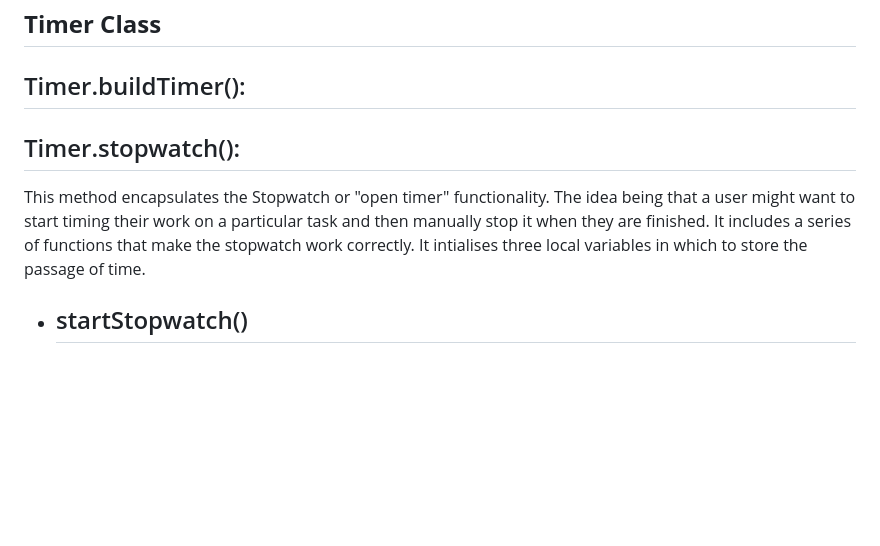
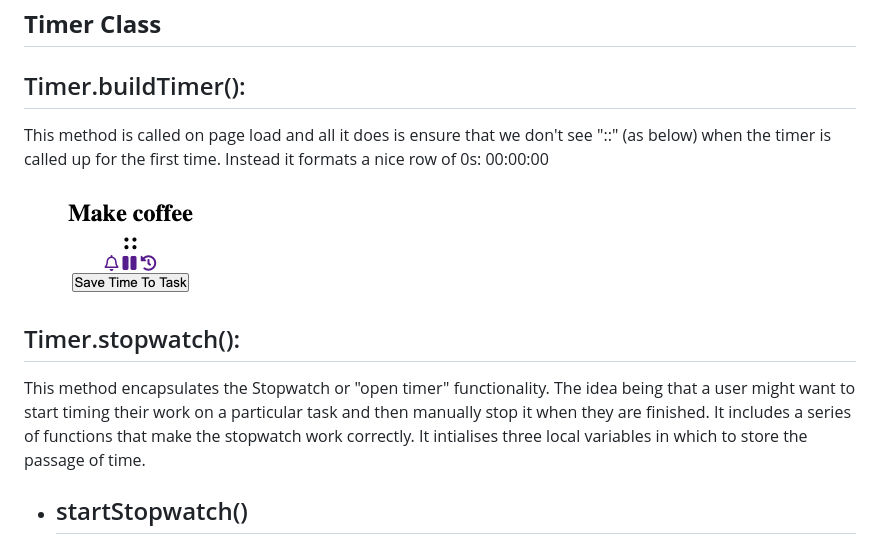
Before and after one commit to kairosity/mp2-tunnel-focus, a Markdown page: testing.md, the part around the change. Drawn GitHub-style; pictures changed too: misc-images/timer-initialisation.png (added); blank space fills up the shorter version.

```diff
--- a/testing.md
+++ b/testing.md
@@ -27,14 +27,13 @@ Unit testing with Jasmine for this project was nothing short of exasperating. As
 ## **Timer Class**
 
 ## Timer.buildTimer():
+This method is called on page load and all it does is ensure that we don't see "::" (as below) when the timer is called up for the first time. Instead it formats a nice row of 0s: 00:00:00
 
-
-
+![timer-init](misc-images/timer-initialisation.png)
 
 
 ## Timer.stopwatch():
-This method encapsulates the Stopwatch or "open timer" functionality. The idea being that a user might want to start timing
-their work on a particular task and then manually stop it when they are finished. It includes a series of functions that make the
+This method encapsulates the Stopwatch or "open timer" functionality. The idea being that a user might want to start timing their work on a particular task and then manually stop it when they are finished. It includes a series of functions that make the
 stopwatch work correctly. It intialises three local variables in which to store the passage of time.
 
 - ## startStopwatch()
```
Also changed, not shown: README.md (+3 -0 lines), 1 other file.
